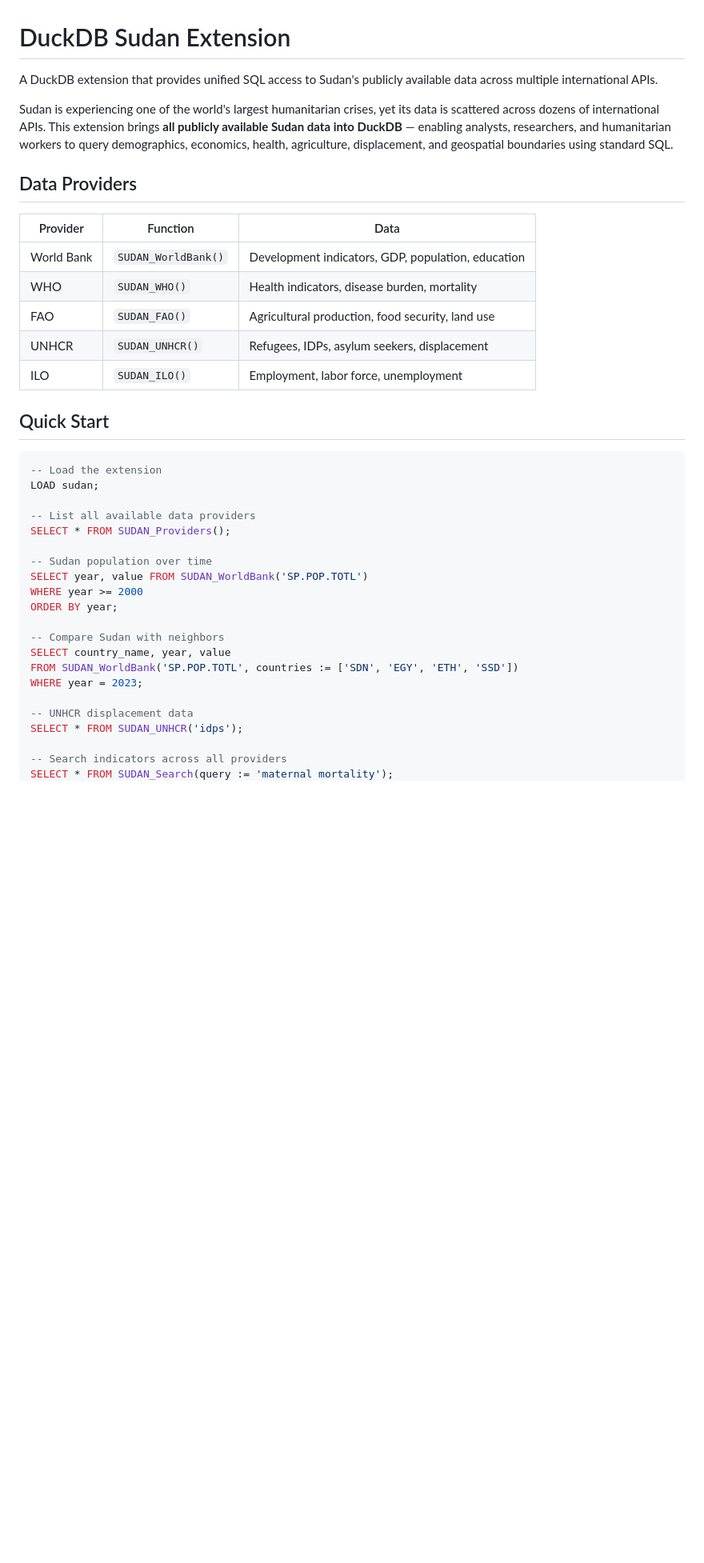
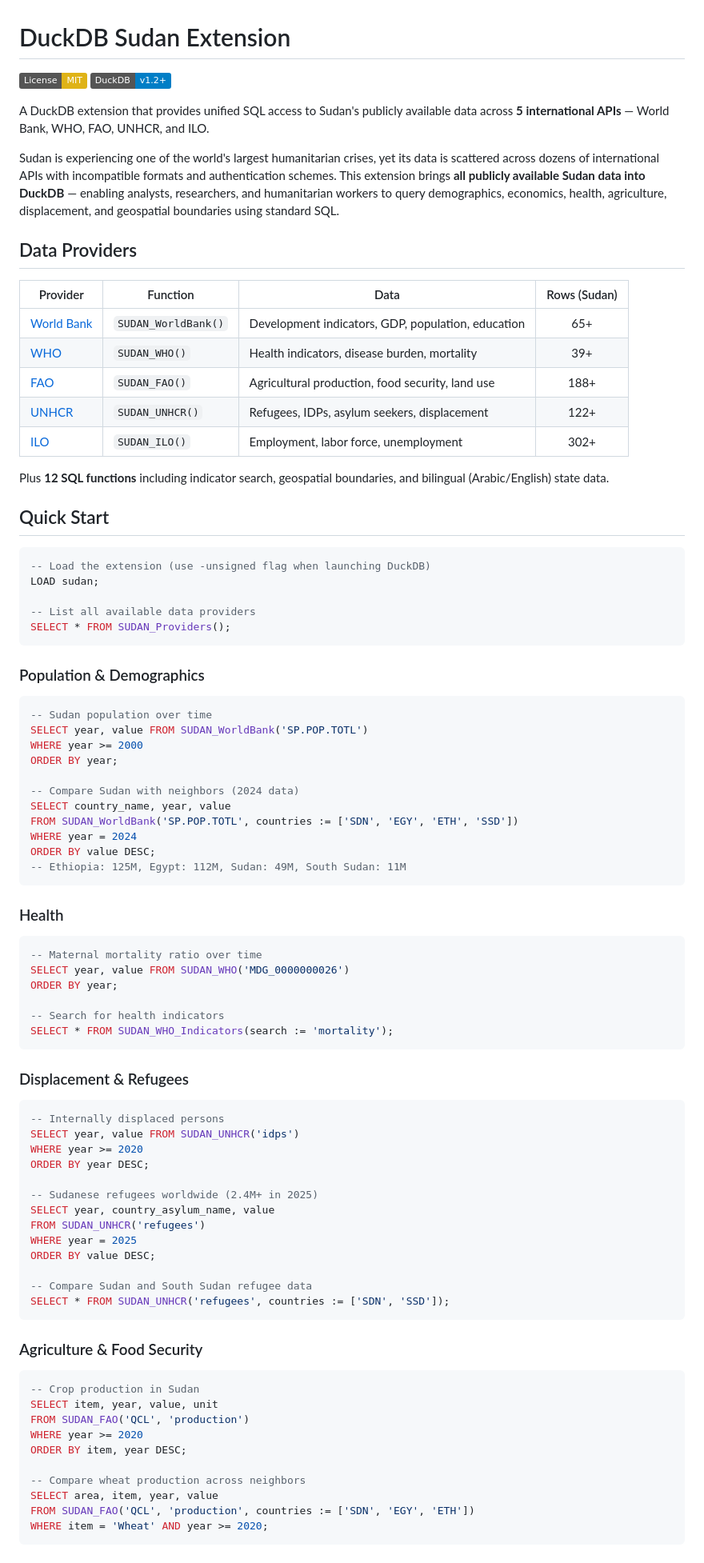
Before and after one commit to Osman-Geomatics93/duckdb-sudan-, a Markdown page: README.md, the part around one of its changes. Shown at 80% size. Drawn GitHub-style; badges without logos; blank space fills up the shorter version.

````diff
--- a/README.md
+++ b/README.md
@@ -1,38 +1,91 @@
 # DuckDB Sudan Extension
 
-A DuckDB extension that provides unified SQL access to Sudan's publicly available data across multiple international APIs.
+[![License: MIT](https://img.shields.io/badge/License-MIT-yellow.svg)](https://opensource.org/licenses/MIT)
+[![DuckDB](https://img.shields.io/badge/DuckDB-v1.2+-blue.svg)](https://duckdb.org)
 
-Sudan is experiencing one of the world's largest humanitarian crises, yet its data is scattered across dozens of international APIs. This extension brings **all publicly available Sudan data into DuckDB** — enabling analysts, researchers, and humanitarian workers to query demographics, economics, health, agriculture, displacement, and geospatial boundaries using standard SQL.
+A DuckDB extension that provides unified SQL access to Sudan's publicly available data across **5 international APIs** — World Bank, WHO, FAO, UNHCR, and ILO.
+
+Sudan is experiencing one of the world's largest humanitarian crises, yet its data is scattered across dozens of international APIs with incompatible formats and authentication schemes. This extension brings **all publicly available Sudan data into DuckDB** — enabling analysts, researchers, and humanitarian workers to query demographics, economics, health, agriculture, displacement, and geospatial boundaries using standard SQL.
 
 ## Data Providers
 
-| Provider | Function | Data |
-|----------|----------|------|
-| World Bank | `SUDAN_WorldBank()` | Development indicators, GDP, population, education |
-| WHO | `SUDAN_WHO()` | Health indicators, disease burden, mortality |
-| FAO | `SUDAN_FAO()` | Agricultural production, food security, land use |
-| UNHCR | `SUDAN_UNHCR()` | Refugees, IDPs, asylum seekers, displacement |
-| ILO | `SUDAN_ILO()` | Employment, labor force, unemployment |
+| Provider | Function | Data | Rows (Sudan) |
+|----------|----------|------|:------------:|
+| [World Bank](https://data.worldbank.org/) | `SUDAN_WorldBank()` | Development indicators, GDP, population, education | 65+ |
+| [WHO](https://www.who.int/data/gho) | `SUDAN_WHO()` | Health indicators, disease burden, mortality | 39+ |
+| [FAO](https://www.fao.org/faostat/) | `SUDAN_FAO()` | Agricultural production, food security, land use | 188+ |
+| [UNHCR](https://www.unhcr.org/refugee-statistics/) | `SUDAN_UNHCR()` | Refugees, IDPs, asylum seekers, displacement | 122+ |
+| [ILO](https://ilostat.ilo.org/) | `SUDAN_ILO()` | Employment, labor force, unemployment | 302+ |
+
+Plus **12 SQL functions** including indicator search, geospatial boundaries, and bilingual (Arabic/English) state data.
 
 ## Quick Start
 
 ```sql
--- Load the extension
+-- Load the extension (use -unsigned flag when launching DuckDB)
 LOAD sudan;
 
 -- List all available data providers
 SELECT * FROM SUDAN_Providers();
+```
 
+### Population & Demographics
+
+```sql
 -- Sudan population over time
 SELECT year, value FROM SUDAN_WorldBank('SP.POP.TOTL')
 WHERE year >= 2000
 ORDER BY year;
 
--- Compare Sudan with neighbors
+-- Compare Sudan with neighbors (2024 data)
 SELECT country_name, year, value
 FROM SUDAN_WorldBank('SP.POP.TOTL', countries := ['SDN', 'EGY', 'ETH', 'SSD'])
-WHERE year = 2023;
+WHERE year = 2024
+ORDER BY value DESC;
+-- Ethiopia: 125M, Egypt: 112M, Sudan: 49M, South Sudan: 11M
+```
 
--- UNHCR displacement data
-SELECT * FROM SUDAN_UNHCR('idps');
+### Health
 
+```sql
+-- Maternal mortality ratio over time
+SELECT year, value FROM SUDAN_WHO('MDG_0000000026')
+ORDER BY year;
+
+-- Search for health indicators
+SELECT * FROM SUDAN_WHO_Indicators(search := 'mortality');
+```
+
+### Displacement & Refugees
+
+```sql
+-- Internally displaced persons
+SELECT year, value FROM SUDAN_UNHCR('idps')
+WHERE year >= 2020
+ORDER BY year DESC;
+
+-- Sudanese refugees worldwide (2.4M+ in 2025)
+SELECT year, country_asylum_name, value
+FROM SUDAN_UNHCR('refugees')
+WHERE year = 2025
+ORDER BY value DESC;
+
+-- Compare Sudan and South Sudan refugee data
+SELECT * FROM SUDAN_UNHCR('refugees', countries := ['SDN', 'SSD']);
+```
+
+### Agriculture & Food Security
+
+```sql
+-- Crop production in Sudan
+SELECT item, year, value, unit
+FROM SUDAN_FAO('QCL', 'production')
+WHERE year >= 2020
+ORDER BY item, year DESC;
+
+-- Compare wheat production across neighbors
+SELECT area, item, year, value
+FROM SUDAN_FAO('QCL', 'production', countries := ['SDN', 'EGY', 'ETH'])
+WHERE item = 'Wheat' AND year >= 2020;
+```
+
````
Also changed, not shown: other parts of README.md (+141 -27 lines).
